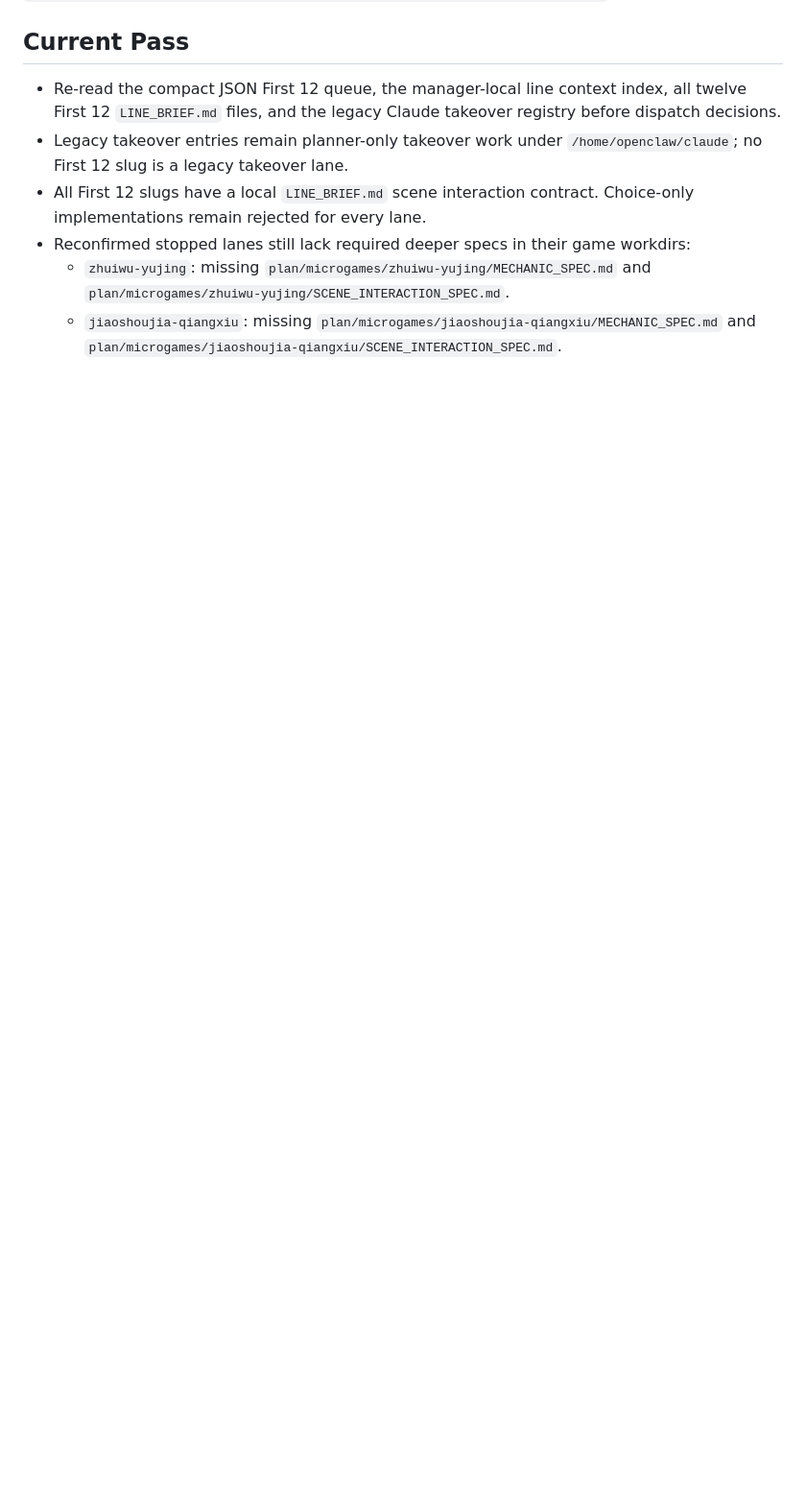
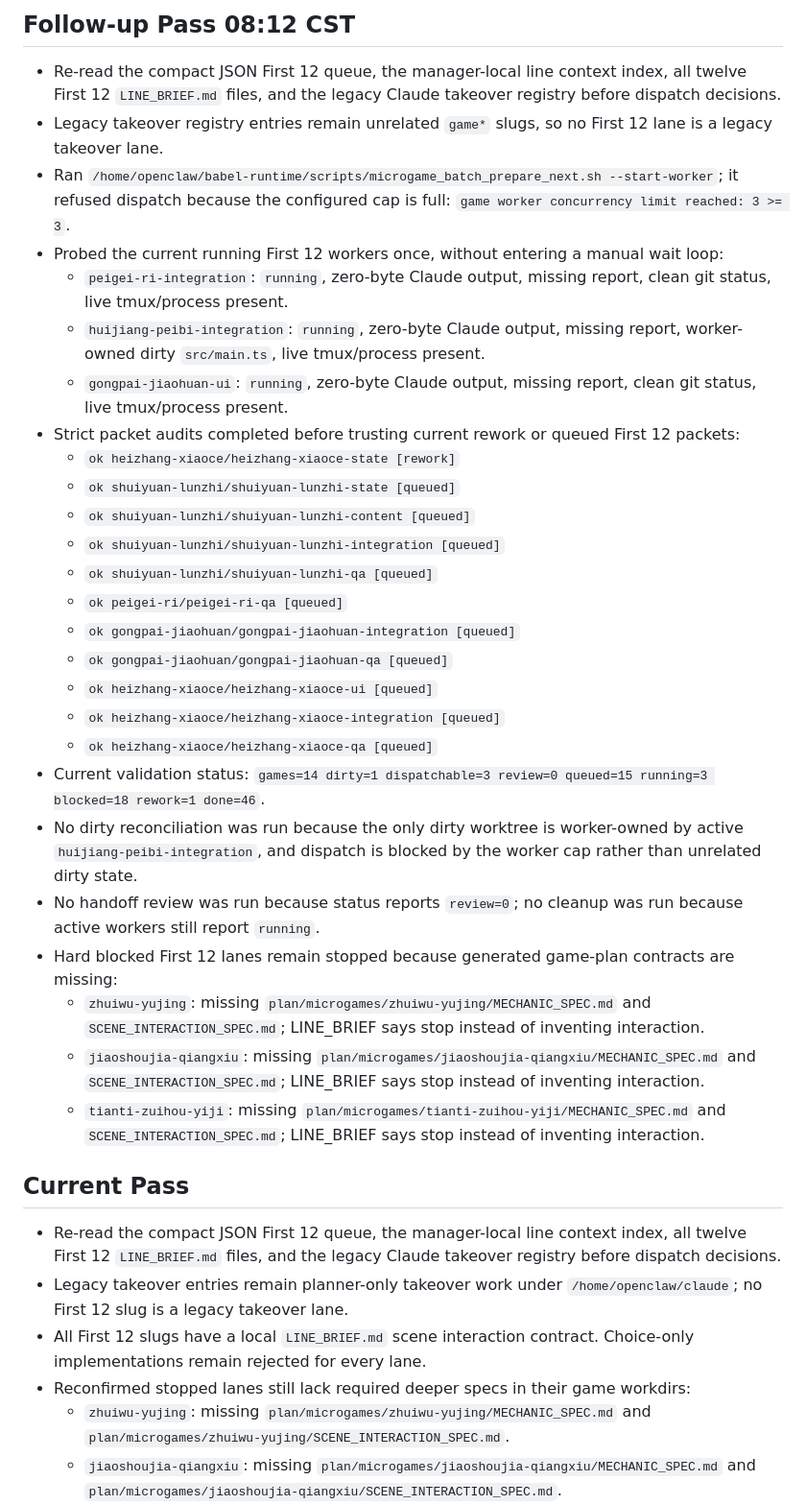
Before and after one commit to dengxiaocheng/BabelMicrogames, a Markdown page: plan/FIRST12_QUEUE_STATUS_2026-05-01.md, the part around one of its changes. Shown at 96% size. GitHub-like rendering; blank space fills up the shorter version.

Commit message:
Record Codex manager audit

```diff
--- a/plan/FIRST12_QUEUE_STATUS_2026-05-01.md
+++ b/plan/FIRST12_QUEUE_STATUS_2026-05-01.md
@@ -8,3 +31,31 @@ Legacy takeover registry: `/home/openclaw/babel-runtime/plan/legacy-claude-takeo
+## Follow-up Pass 08:12 CST
+
+- Re-read the compact JSON First 12 queue, the manager-local line context index, all twelve First 12 `LINE_BRIEF.md` files, and the legacy Claude takeover registry before dispatch decisions.
+- Legacy takeover registry entries remain unrelated `game*` slugs, so no First 12 lane is a legacy takeover lane.
+- Ran `/home/openclaw/babel-runtime/scripts/microgame_batch_prepare_next.sh --start-worker`; it refused dispatch because the configured cap is full: `game worker concurrency limit reached: 3 >= 3`.
+- Probed the current running First 12 workers once, without entering a manual wait loop:
+  - `peigei-ri-integration`: `running`, zero-byte Claude output, missing report, clean git status, live tmux/process present.
+  - `huijiang-peibi-integration`: `running`, zero-byte Claude output, missing report, worker-owned dirty `src/main.ts`, live tmux/process present.
+  - `gongpai-jiaohuan-ui`: `running`, zero-byte Claude output, missing report, clean git status, live tmux/process present.
+- Strict packet audits completed before trusting current rework or queued First 12 packets:
+  - `ok heizhang-xiaoce/heizhang-xiaoce-state [rework]`
+  - `ok shuiyuan-lunzhi/shuiyuan-lunzhi-state [queued]`
+  - `ok shuiyuan-lunzhi/shuiyuan-lunzhi-content [queued]`
+  - `ok shuiyuan-lunzhi/shuiyuan-lunzhi-integration [queued]`
+  - `ok shuiyuan-lunzhi/shuiyuan-lunzhi-qa [queued]`
+  - `ok peigei-ri/peigei-ri-qa [queued]`
+  - `ok gongpai-jiaohuan/gongpai-jiaohuan-integration [queued]`
+  - `ok gongpai-jiaohuan/gongpai-jiaohuan-qa [queued]`
+  - `ok heizhang-xiaoce/heizhang-xiaoce-ui [queued]`
+  - `ok heizhang-xiaoce/heizhang-xiaoce-integration [queued]`
+  - `ok heizhang-xiaoce/heizhang-xiaoce-qa [queued]`
+- Current validation status: `games=14 dirty=1 dispatchable=3 review=0 queued=15 running=3 blocked=18 rework=1 done=46`.
+- No dirty reconciliation was run because the only dirty worktree is worker-owned by active `huijiang-peibi-integration`, and dispatch is blocked by the worker cap rather than unrelated dirty state.
+- No handoff review was run because status reports `review=0`; no cleanup was run because active workers still report `running`.
+- Hard blocked First 12 lanes remain stopped because generated game-plan contracts are missing:
+  - `zhuiwu-yujing`: missing `plan/microgames/zhuiwu-yujing/MECHANIC_SPEC.md` and `SCENE_INTERACTION_SPEC.md`; LINE_BRIEF says stop instead of inventing interaction.
+  - `jiaoshoujia-qiangxiu`: missing `plan/microgames/jiaoshoujia-qiangxiu/MECHANIC_SPEC.md` and `SCENE_INTERACTION_SPEC.md`; LINE_BRIEF says stop instead of inventing interaction.
+  - `tianti-zuihou-yiji`: missing `plan/microgames/tianti-zuihou-yiji/MECHANIC_SPEC.md` and `SCENE_INTERACTION_SPEC.md`; LINE_BRIEF says stop instead of inventing interaction.
 
 ## Current Pass
 
```
Also changed, not shown: other parts of plan/FIRST12_QUEUE_STATUS_2026-05-01.md (+24 -1 lines).
